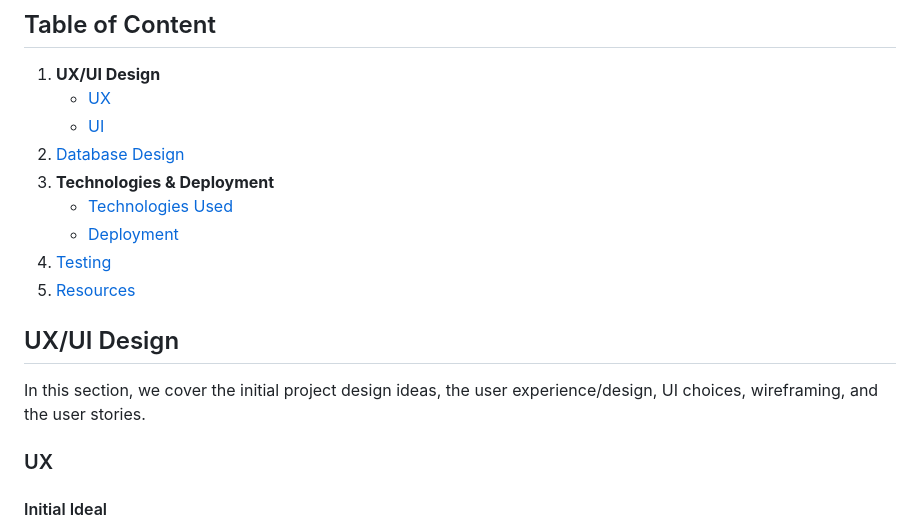
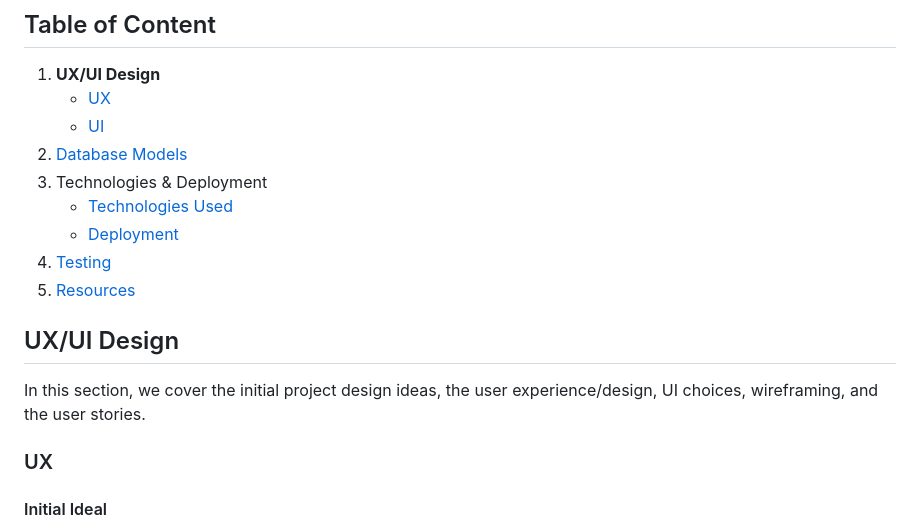
Before and after one commit to jhoanTrujillo/jhoan-codes-blog, a Markdown page: README.md, the part around one of its changes. Rendered like a GitHub page.

```diff
--- a/README.md
+++ b/README.md
@@ -11,8 +11,8 @@ Deployed in **Heroku**: [Link to APP](https://jhoancodes-blog-974ca7dbd7b0.herok
 1. **UX/UI Design**
 	- [UX](#ux)
 	- [UI](#ux)
-1. [Database Design](#database-design)
-1. **Technologies & Deployment**
+1. [Database Models](#database-design)
+1. Technologies & Deployment
 	- [Technologies Used](#technologies-used)
 	- [Deployment](#deployment)
 1. [Testing](#testing)
@@ -22,7 +22,6 @@ Deployed in **Heroku**: [Link to APP](https://jhoancodes-blog-974ca7dbd7b0.herok
 In this section, we cover the initial project design ideas, the user experience/design, UI choices, wireframing, and the user stories.
 
 ### UX
-
 #### Initial Ideal
 The decision to create a blog stemmed from my desire to establish a space where I can share my knowledge, experiences, and journey in the world of web development with others. Additionally, since the Django framework is designed specifically for blog/news creation, I felt it would be fitting to test its capabilities by focusing on its specialized use case.
 
```
Also changed, not shown: other parts of README.md (+23 -9 lines).
